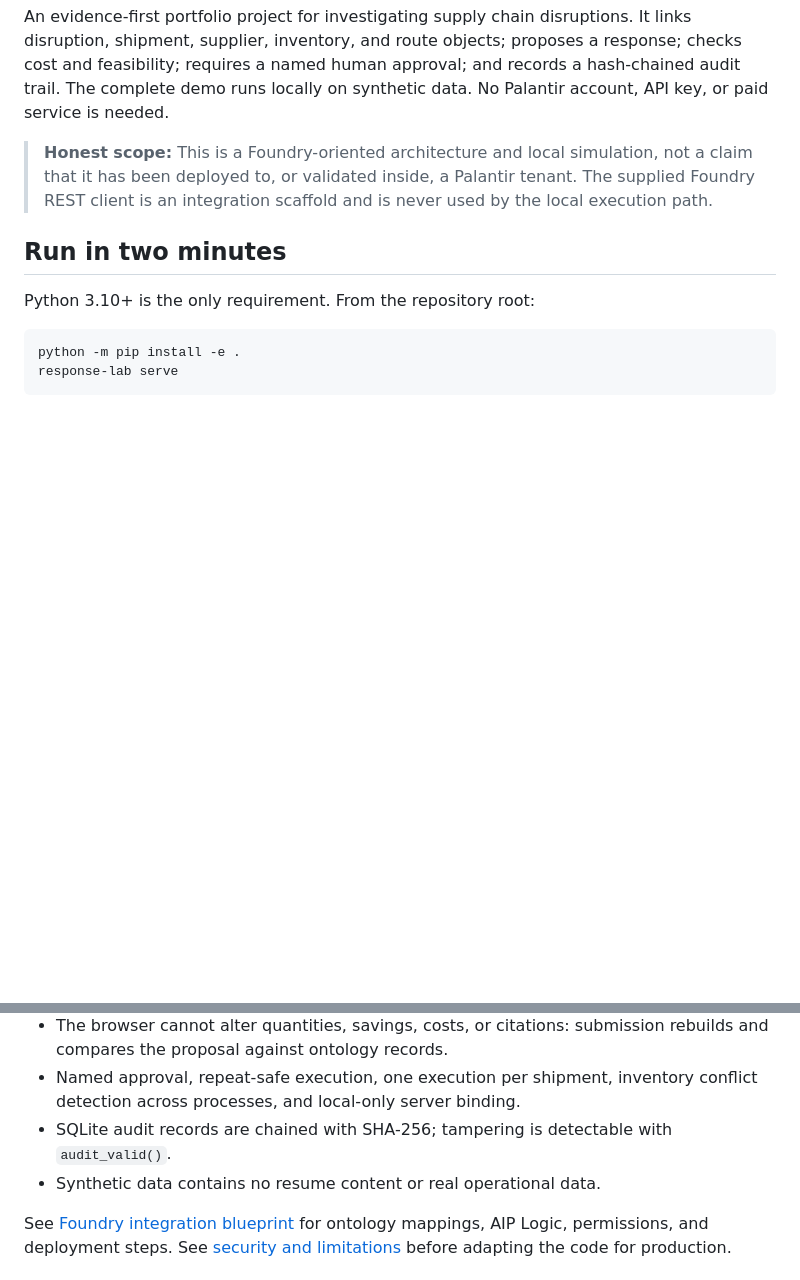
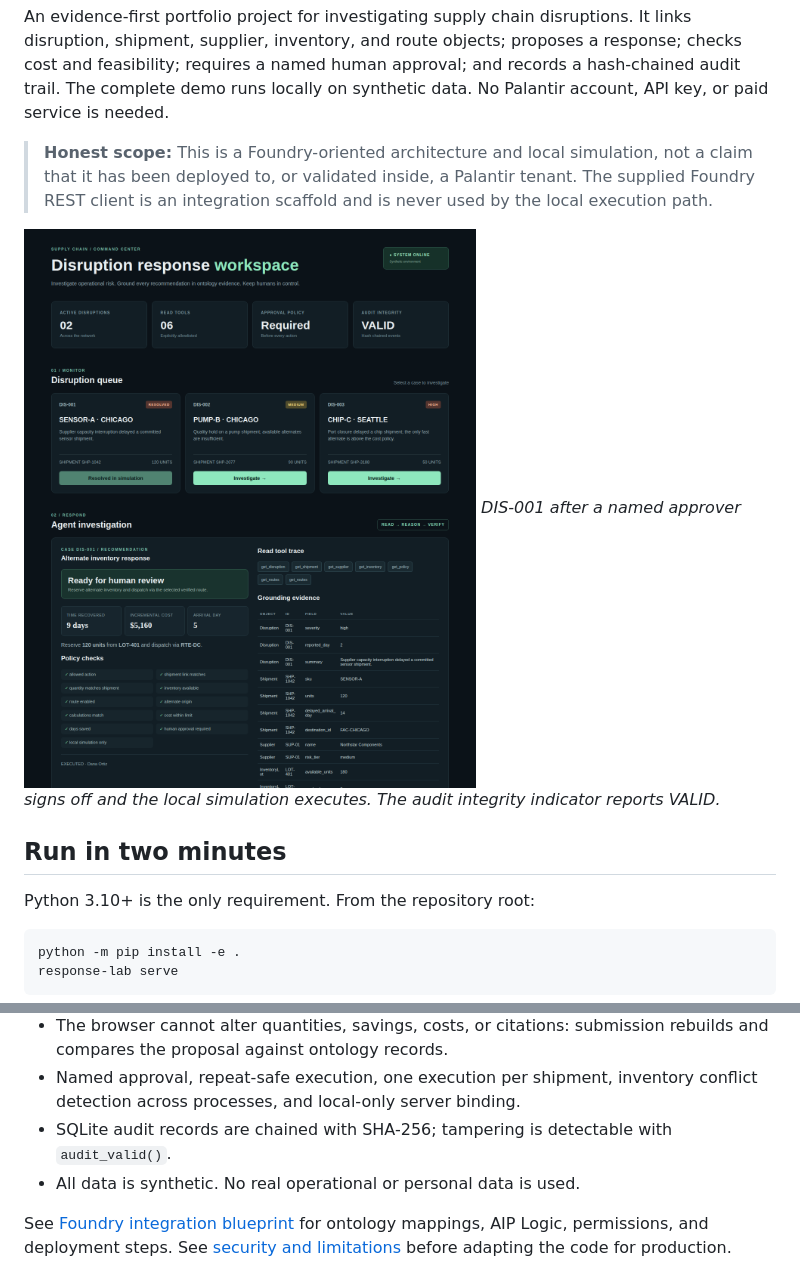
Before and after one commit to vamshiKnemuri/foundry-supply-chain-response-lab, a Markdown page: README.md, 2 parts joined by grey strips. Rendered like a GitHub page; pictures changed too: docs/images/dashboard.png (added); blank space fills up the shorter version.

```diff
--- a/README.md
+++ b/README.md
@@ -3,6 +5,9 @@
 An evidence-first portfolio project for investigating supply chain disruptions. It links disruption, shipment, supplier, inventory, and route objects; proposes a response; checks cost and feasibility; requires a named human approval; and records a hash-chained audit trail. The complete demo runs locally on synthetic data. No Palantir account, API key, or paid service is needed.
 
 > **Honest scope:** This is a Foundry-oriented architecture and local simulation, not a claim that it has been deployed to, or validated inside, a Palantir tenant. The supplied Foundry REST client is an integration scaffold and is never used by the local execution path.
+
+![Response Lab dashboard showing DIS-001 after human approval and local simulated execution, with tool trace, evidence, policy checks, and a valid audit chain](docs/images/dashboard.png)
+*DIS-001 after a named approver signs off and the local simulation executes. The audit integrity indicator reports VALID.*
 
 ## Run in two minutes
 
@@ -72,7 +77,7 @@ flowchart LR
 - The browser cannot alter quantities, savings, costs, or citations: submission rebuilds and compares the proposal against ontology records.
 - Named approval, repeat-safe execution, one execution per shipment, inventory conflict detection across processes, and local-only server binding.
 - SQLite audit records are chained with SHA-256; tampering is detectable with `audit_valid()`.
-- Synthetic data contains no resume content or real operational data.
+- All data is synthetic. No real operational or personal data is used.
 
 See [Foundry integration blueprint](docs/FOUNDRY_BLUEPRINT.md) for ontology mappings, AIP Logic, permissions, and deployment steps. See [security and limitations](docs/SECURITY.md) before adapting the code for production.
 
```
Also changed, not shown: other parts of README.md (+3 -1 lines), docs/FOUNDRY_BLUEPRINT.md (line endings or trailing spaces), 7 other files.
